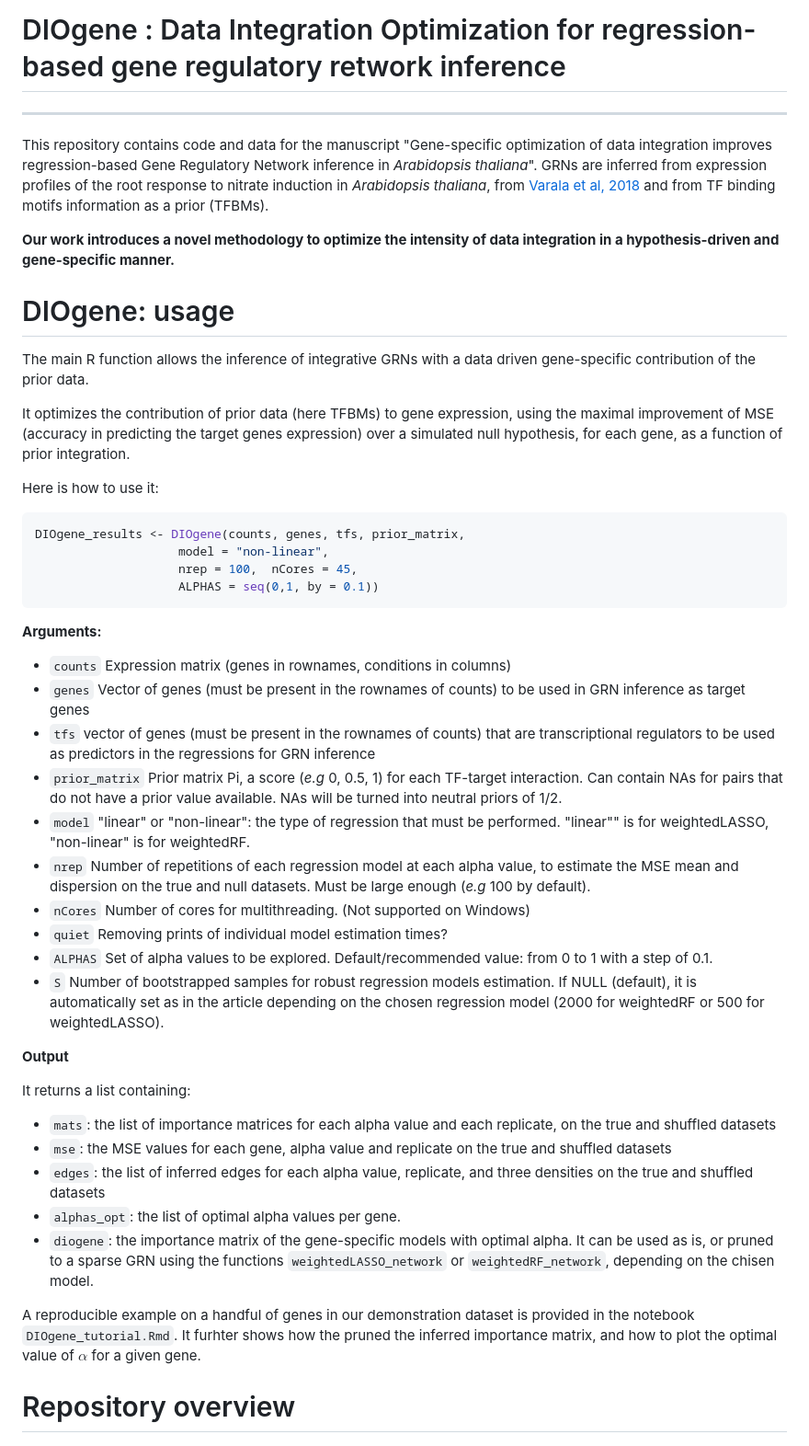
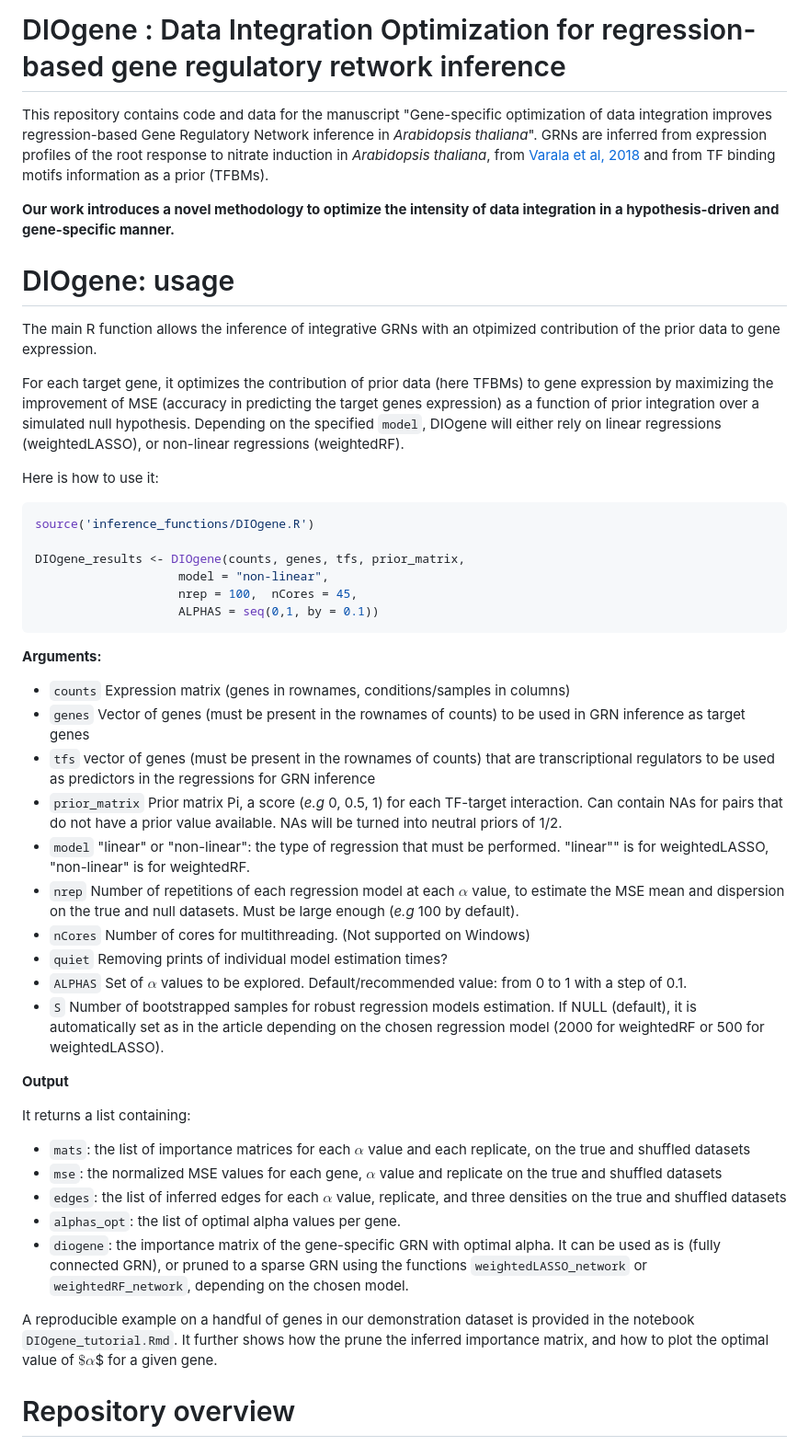
Before and after one commit to OceaneCsn/integrative_GRN_N_induction, a Markdown page: README.md, the part around the change. Shown: that part at 92% size. GitHub-like rendering.

Commit message:
Documented the packaged DIOgene function in the README

````diff
--- a/README.md
+++ b/README.md
@@ -1,5 +1,5 @@
 # DIOgene : Data Integration Optimization for regression-based gene regulatory retwork inference
----
+
 
 This repository contains code and data for the manuscript "Gene-specific optimization of data integration improves regression-based Gene Regulatory Network inference in _Arabidopsis thaliana_".
 GRNs are inferred from expression profiles of the root response to nitrate induction in *Arabidopsis thaliana*, from [Varala et al, 2018](https://www.pnas.org/doi/abs/10.1073/pnas.1721487115) and from TF binding motifs information as a prior (TFBMs).
@@ -10,13 +10,15 @@ GRNs are inferred from expression profiles of the root response to nitrate induc
 # DIOgene: usage
 
 
-The main R function allows the inference of integrative GRNs with a data driven gene-specific contribution of the prior data.
+The main R function allows the inference of integrative GRNs with an otpimized contribution of the prior data to gene expression.
 
-It optimizes the contribution of prior data (here TFBMs) to gene expression, using the maximal improvement of MSE (accuracy in predicting the target genes expression) over a simulated null hypothesis, for each gene, as a function of prior integration.
+For each target gene, it optimizes the contribution of prior data (here TFBMs) to gene expression by maximizing the improvement of MSE (accuracy in predicting the target genes expression)  as a function of prior integration over a simulated null hypothesis. Depending on the specified `model`, DIOgene will either rely on linear regressions (weightedLASSO), or non-linear regressions (weightedRF).
 
 Here is how to use it:
 
 ```r
+source('inference_functions/DIOgene.R')
+
 DIOgene_results <- DIOgene(counts, genes, tfs, prior_matrix,
                     model = "non-linear",
                     nrep = 100,  nCores = 45,
@@ -25,33 +27,33 @@ DIOgene_results <- DIOgene(counts, genes, tfs, prior_matrix,
 
 **Arguments:**
 
-+  `counts` Expression matrix (genes in rownames, conditions in columns)
++  `counts` Expression matrix (genes in rownames, conditions/samples in columns)
 +  `genes` Vector of genes (must be present in the rownames of counts) to be used in GRN inference as target genes
 +  `tfs` vector of genes (must be present in the rownames of counts) that are transcriptional regulators to be used as predictors in the regressions for GRN inference
 +  `prior_matrix` Prior matrix Pi, a score (*e.g* 0, 0.5, 1) for each TF-target interaction.
 Can contain NAs for pairs that do not have a prior value available. NAs will be turned into neutral priors of 1/2.
 +  `model` "linear" or "non-linear": the type of regression that must be performed. "linear"" is for weightedLASSO, "non-linear" is for weightedRF.
-+  `nrep` Number of repetitions of each regression model at each alpha value, to estimate the MSE mean and dispersion on the true and null datasets. Must be large enough (*e.g* 100 by default).
++  `nrep` Number of repetitions of each regression model at each $\alpha$ value, to estimate the MSE mean and dispersion on the true and null datasets. Must be large enough (*e.g* 100 by default).
 +  `nCores` Number of cores for multithreading. (Not supported on Windows)
 +  `quiet` Removing prints of individual model estimation times?
-+  `ALPHAS` Set of alpha values to be explored. Default/recommended value: from 0 to 1 with a step of 0.1.
++  `ALPHAS` Set of $\alpha$ values to be explored. Default/recommended value: from 0 to 1 with a step of 0.1.
 +  `S` Number of bootstrapped samples for robust regression models estimation. If NULL (default), it is automatically set as in the article depending on the chosen regression model (2000 for weightedRF or 500 for weightedLASSO).
 
 **Output**
 
 It returns a list containing:
 
-+ `mats`: the list of importance matrices for each alpha value and each replicate,
++ `mats`: the list of importance matrices for each $\alpha$ value and each replicate,
 on the true and shuffled datasets
-+ `mse`: the MSE values for each gene, alpha value and replicate on the true and shuffled datasets
-+ `edges`: the list of inferred edges for each alpha value, replicate, and three densities
++ `mse`: the normalized MSE values for each gene, $\alpha$ value and replicate on the true and shuffled datasets
++ `edges`: the list of inferred edges for each $\alpha$ value, replicate, and three densities
 on the true and shuffled datasets
 + `alphas_opt`: the list of optimal alpha values per gene.
-+ `diogene`: the importance matrix of the gene-specific models with optimal alpha. It can be used as is, or pruned to a sparse GRN using the functions `weightedLASSO_network` or `weightedRF_network`, depending on the chisen model.
++ `diogene`: the importance matrix of the gene-specific GRN with optimal alpha. It can be used as is (fully connected GRN), or pruned to a sparse GRN using the functions `weightedLASSO_network` or `weightedRF_network`, depending on the chosen model.
 
 
 A reproducible example on a handful of genes in our demonstration dataset is provided in the notebook `DIOgene_tutorial.Rmd`.
-It furhter shows how the pruned the inferred importance matrix, and how to plot the optimal value of $\alpha$ for a given gene.
+It further shows how the prune the inferred importance matrix, and how to plot the optimal value of $\$\alpha$$ for a given gene.
 
 
 # Repository overview
````
